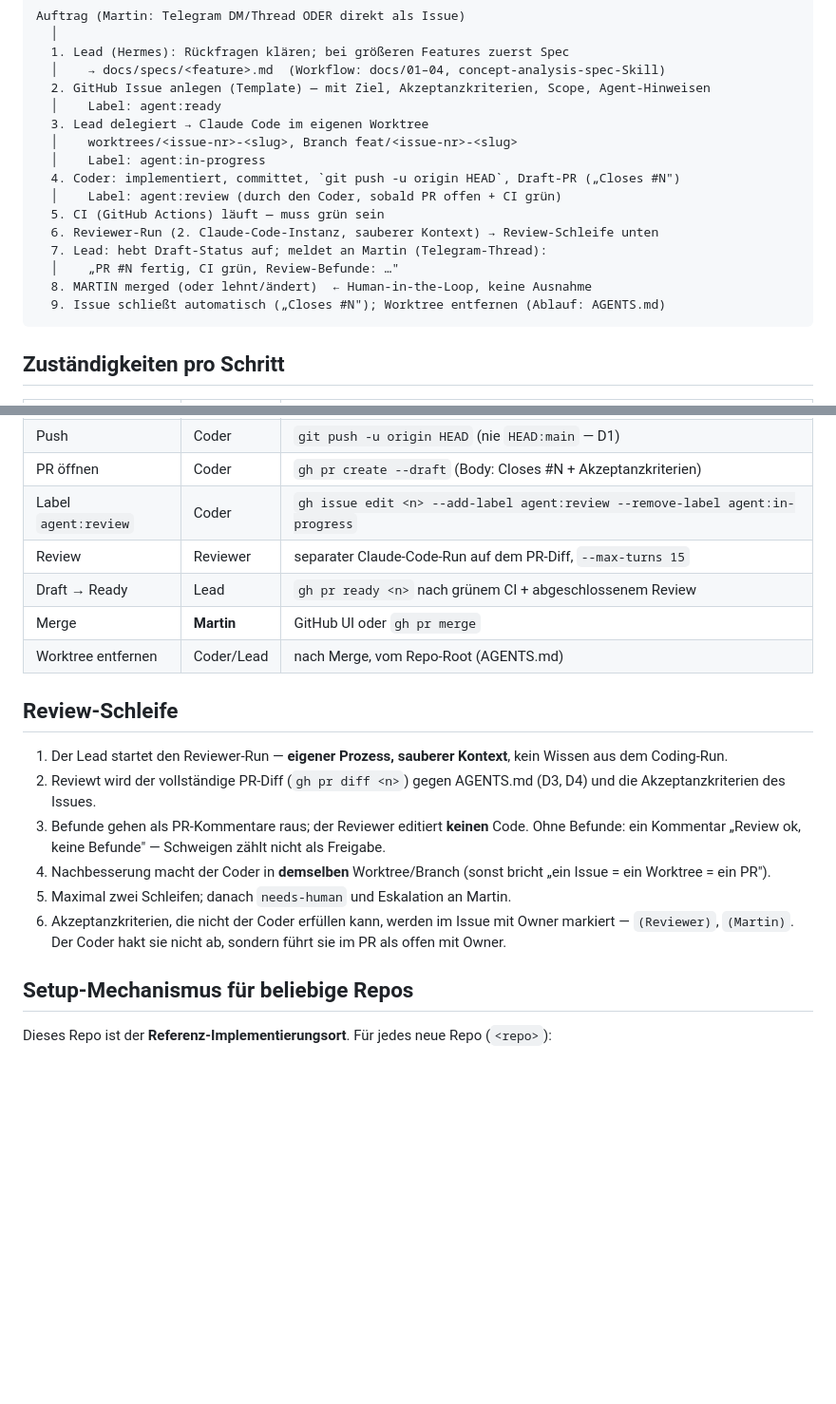
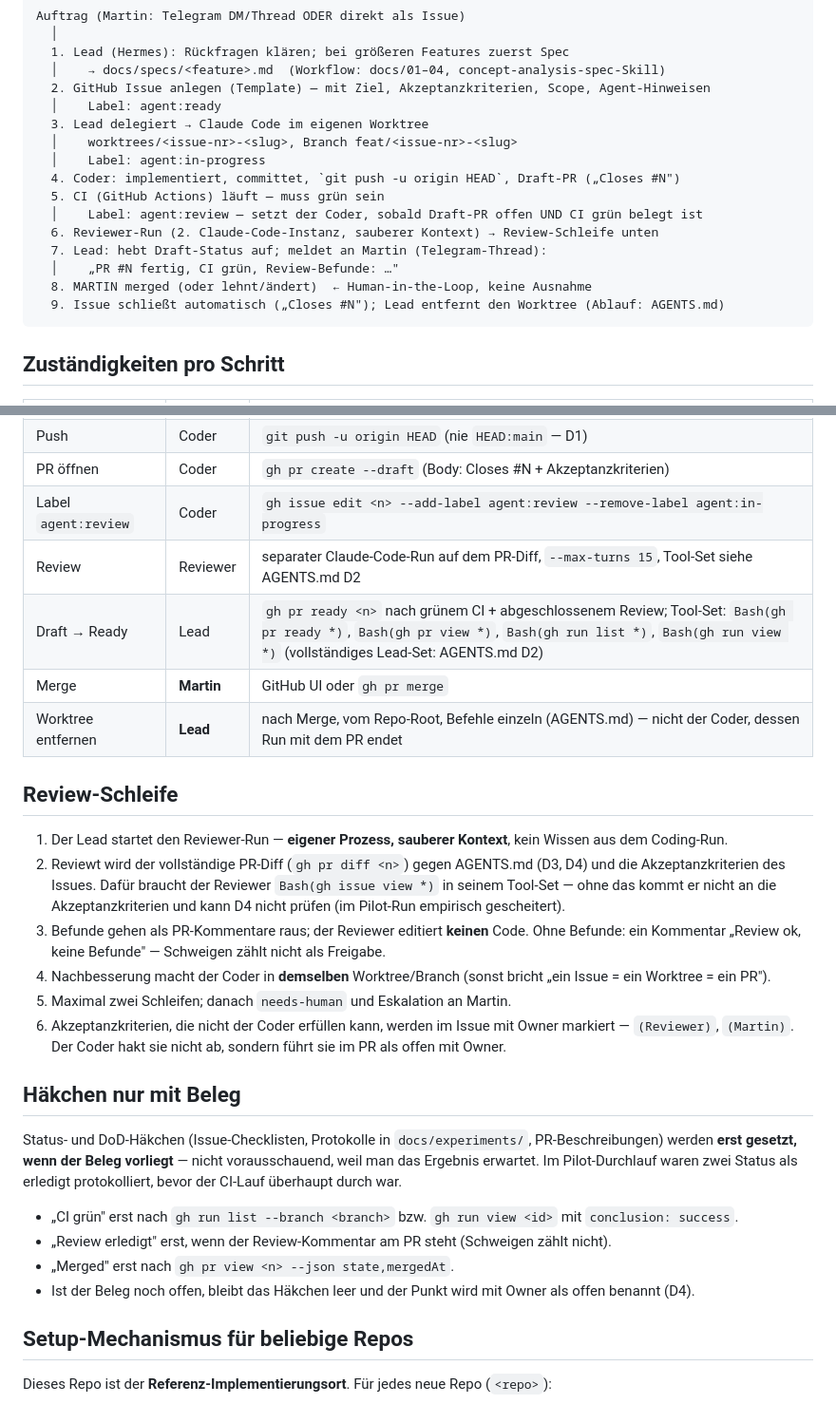
Before and after one commit to martinvidec/oa-sandbox-agents, a Markdown page: docs/workflow.md, 2 parts joined by grey strips. Shown at 95% size. GitHub-like rendering; blank space fills up the shorter version.

````diff
--- a/docs/workflow.md
+++ b/docs/workflow.md
@@ -15,13 +15,13 @@ Auftrag (Martin: Telegram DM/Thread ODER direkt als Issue)
   │    worktrees/<issue-nr>-<slug>, Branch feat/<issue-nr>-<slug>
   │    Label: agent:in-progress
   4. Coder: implementiert, committet, `git push -u origin HEAD`, Draft-PR („Closes #N")
-  │    Label: agent:review (durch den Coder, sobald PR offen + CI grün)
   5. CI (GitHub Actions) läuft — muss grün sein
+  │    Label: agent:review — setzt der Coder, sobald Draft-PR offen UND CI grün belegt ist
   6. Reviewer-Run (2. Claude-Code-Instanz, sauberer Kontext) → Review-Schleife unten
   7. Lead: hebt Draft-Status auf; meldet an Martin (Telegram-Thread):
   │    „PR #N fertig, CI grün, Review-Befunde: …"
   8. MARTIN merged (oder lehnt/ändert)  ← Human-in-the-Loop, keine Ausnahme
-  9. Issue schließt automatisch („Closes #N"); Worktree entfernen (Ablauf: AGENTS.md)
+  9. Issue schließt automatisch („Closes #N"); Lead entfernt den Worktree (Ablauf: AGENTS.md)
 ```
 
 ## Zuständigkeiten pro Schritt
@@ -34,19 +34,31 @@ Auftrag (Martin: Telegram DM/Thread ODER direkt als Issue)
 | Push | Coder | `git push -u origin HEAD` (nie `HEAD:main` — D1) |
 | PR öffnen | Coder | `gh pr create --draft` (Body: Closes #N + Akzeptanzkriterien) |
 | Label `agent:review` | Coder | `gh issue edit <n> --add-label agent:review --remove-label agent:in-progress` |
-| Review | Reviewer | separater Claude-Code-Run auf dem PR-Diff, `--max-turns 15` |
-| Draft → Ready | Lead | `gh pr ready <n>` nach grünem CI + abgeschlossenem Review |
+| Review | Reviewer | separater Claude-Code-Run auf dem PR-Diff, `--max-turns 15`, Tool-Set siehe AGENTS.md D2 |
+| Draft → Ready | Lead | `gh pr ready <n>` nach grünem CI + abgeschlossenem Review; Tool-Set: `Bash(gh pr ready *)`, `Bash(gh pr view *)`, `Bash(gh run list *)`, `Bash(gh run view *)` (vollständiges Lead-Set: AGENTS.md D2) |
 | Merge | **Martin** | GitHub UI oder `gh pr merge` |
-| Worktree entfernen | Coder/Lead | nach Merge, vom Repo-Root (AGENTS.md) |
+| Worktree entfernen | **Lead** | nach Merge, vom Repo-Root, Befehle einzeln (AGENTS.md) — nicht der Coder, dessen Run mit dem PR endet |
 
 ## Review-Schleife
 
 1. Der Lead startet den Reviewer-Run — **eigener Prozess, sauberer Kontext**, kein Wissen aus dem Coding-Run.
-2. Reviewt wird der vollständige PR-Diff (`gh pr diff <n>`) gegen AGENTS.md (D3, D4) und die Akzeptanzkriterien des Issues.
+2. Reviewt wird der vollständige PR-Diff (`gh pr diff <n>`) gegen AGENTS.md (D3, D4) und die Akzeptanzkriterien des Issues. Dafür braucht der Reviewer `Bash(gh issue view *)` in seinem Tool-Set — ohne das kommt er nicht an die Akzeptanzkriterien und kann D4 nicht prüfen (im Pilot-Run empirisch gescheitert).
 3. Befunde gehen als PR-Kommentare raus; der Reviewer editiert **keinen** Code. Ohne Befunde: ein Kommentar „Review ok, keine Befunde" — Schweigen zählt nicht als Freigabe.
 4. Nachbesserung macht der Coder in **demselben** Worktree/Branch (sonst bricht „ein Issue = ein Worktree = ein PR").
 5. Maximal zwei Schleifen; danach `needs-human` und Eskalation an Martin.
 6. Akzeptanzkriterien, die nicht der Coder erfüllen kann, werden im Issue mit Owner markiert — `(Reviewer)`, `(Martin)`. Der Coder hakt sie nicht ab, sondern führt sie im PR als offen mit Owner.
+
+## Häkchen nur mit Beleg
+
+Status- und DoD-Häkchen (Issue-Checklisten, Protokolle in `docs/experiments/`, PR-Beschreibungen)
+werden **erst gesetzt, wenn der Beleg vorliegt** — nicht vorausschauend, weil man das Ergebnis
+erwartet. Im Pilot-Durchlauf waren zwei Status als erledigt protokolliert, bevor der CI-Lauf
+überhaupt durch war.
+
+- „CI grün" erst nach `gh run list --branch <branch>` bzw. `gh run view <id>` mit `conclusion: success`.
+- „Review erledigt" erst, wenn der Review-Kommentar am PR steht (Schweigen zählt nicht).
+- „Merged" erst nach `gh pr view <n> --json state,mergedAt`.
+- Ist der Beleg noch offen, bleibt das Häkchen leer und der Punkt wird mit Owner als offen benannt (D4).
 
 ## Setup-Mechanismus für beliebige Repos
 
````
Also changed, not shown: AGENTS.md (+21 -8 lines).
